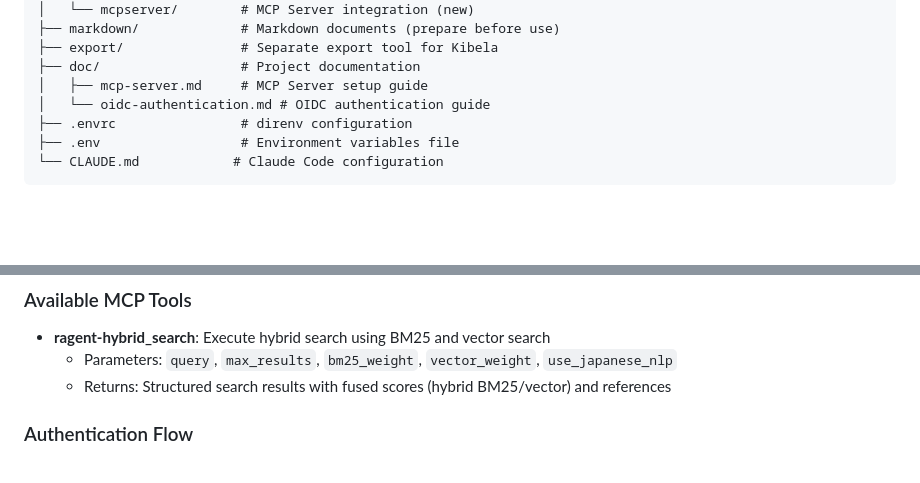
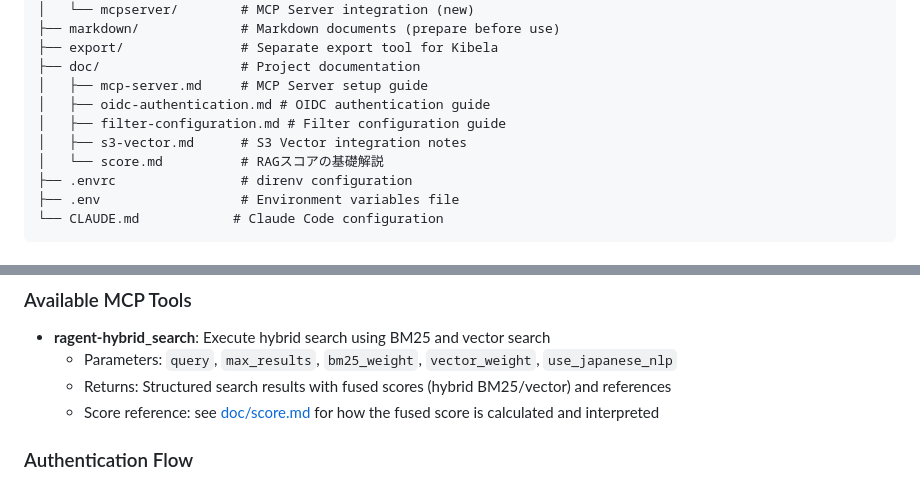
Before and after one commit to ca-srg/ragent, a Markdown page: README.md, 2 parts joined by grey strips. Rendered like a GitHub page; blank space fills up the shorter version.

Commit message:
docs: add score documentation and reference in README

```diff
--- a/README.md
+++ b/README.md
@@ -373,7 +373,10 @@ RAGent/
 ├── export/               # Separate export tool for Kibela
 ├── doc/                  # Project documentation
 │   ├── mcp-server.md     # MCP Server setup guide
-│   └── oidc-authentication.md # OIDC authentication guide
+│   ├── oidc-authentication.md # OIDC authentication guide
+│   ├── filter-configuration.md # Filter configuration guide
+│   ├── s3-vector.md      # S3 Vector integration notes
+│   └── score.md          # RAGスコアの基礎解説
 ├── .envrc                # direnv configuration
 ├── .env                  # Environment variables file
 └── CLAUDE.md            # Claude Code configuration
@@ -649,6 +652,7 @@ SSE clients (e.g., `claude mcp add --transport sse ...`) must target the dedicat
 - **ragent-hybrid_search**: Execute hybrid search using BM25 and vector search
   - Parameters: `query`, `max_results`, `bm25_weight`, `vector_weight`, `use_japanese_nlp`
   - Returns: Structured search results with fused scores (hybrid BM25/vector) and references
+  - Score reference: see [doc/score.md](doc/score.md) for how the fused score is calculated and interpreted
 
 ### Authentication Flow
 
```
Also changed, not shown: doc/mcp-server.md (+1 -1 lines), doc/score.md (added, +99 -0 lines).
